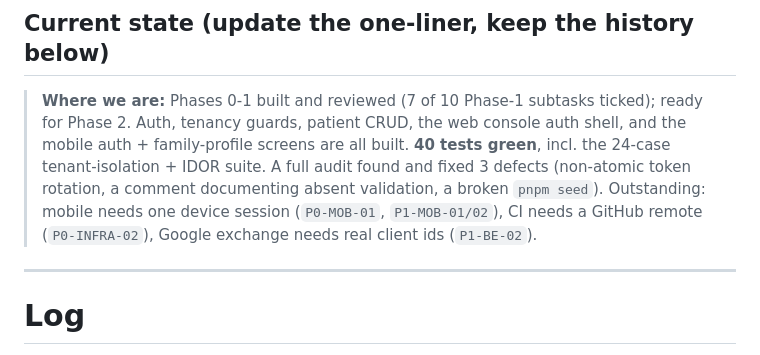
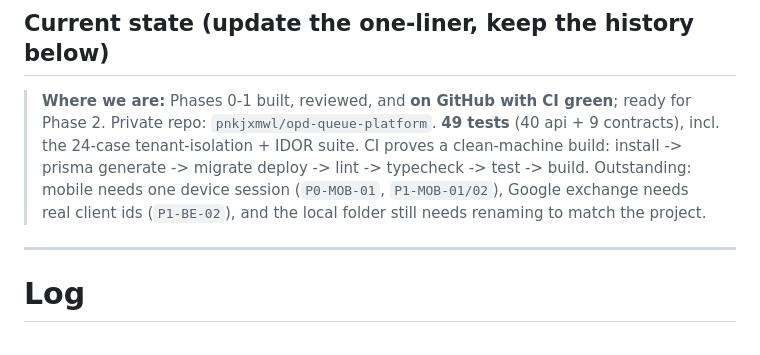
Before and after one commit to pnkjxmwl/opd-queue-platform, a Markdown page: docs/PROGRESS.md, the part around one of its changes. Rendered like a GitHub page.

Commit message:
docs: record the GitHub push and the two bugs CI caught
Co-Authored-By: Claude Opus 5 <noreply@anthropic.com>
Claude-Session: https://claude.ai/code/session_012G6jz6UjBz4rcqx5iyccGK

```diff
--- a/docs/PROGRESS.md
+++ b/docs/PROGRESS.md
@@ -38,13 +38,12 @@ code alone does not carry.
 
 ## Current state (update the one-liner, keep the history below)
 
-> **Where we are:** Phases 0-1 built and reviewed (7 of 10 Phase-1 subtasks ticked); ready for Phase 2.
-> Auth, tenancy guards, patient CRUD, the web console auth shell, and the mobile auth + family-profile
-> screens are all built. **40 tests green**, incl. the 24-case tenant-isolation + IDOR suite. A full audit
-> found and fixed 3 defects (non-atomic token rotation, a comment documenting absent validation, a broken
-> `pnpm seed`).
-> Outstanding: mobile needs one device session (`P0-MOB-01`, `P1-MOB-01/02`), CI needs a GitHub remote
-> (`P0-INFRA-02`), Google exchange needs real client ids (`P1-BE-02`).
+> **Where we are:** Phases 0-1 built, reviewed, and **on GitHub with CI green**; ready for Phase 2.
+> Private repo: `pnkjxmwl/opd-queue-platform`. **49 tests** (40 api + 9 contracts), incl. the 24-case
+> tenant-isolation + IDOR suite. CI proves a clean-machine build: install -> prisma generate -> migrate
+> deploy -> lint -> typecheck -> test -> build.
+> Outstanding: mobile needs one device session (`P0-MOB-01`, `P1-MOB-01/02`), Google exchange needs real
+> client ids (`P1-BE-02`), and the local folder still needs renaming to match the project.
 
 ---
 
```
Also changed, not shown: other parts of docs/PROGRESS.md (+57 -0 lines), docs/Phases.md (+1 -1 lines).
